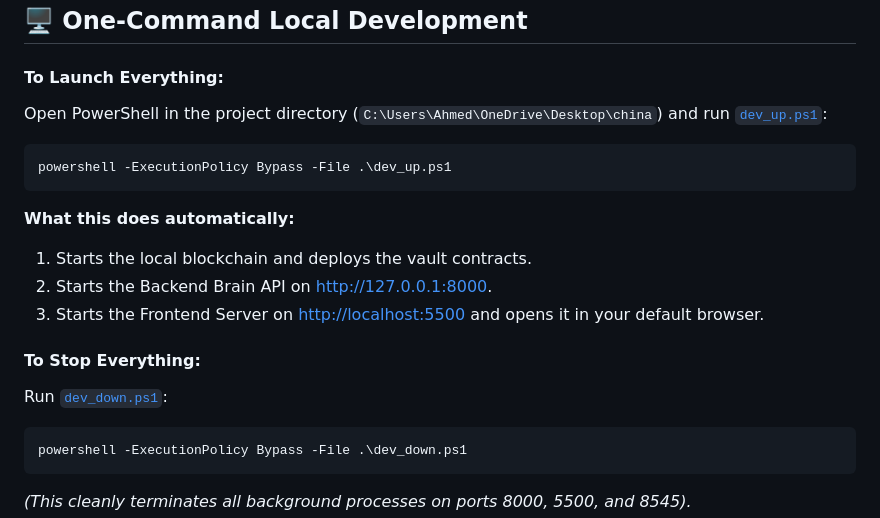
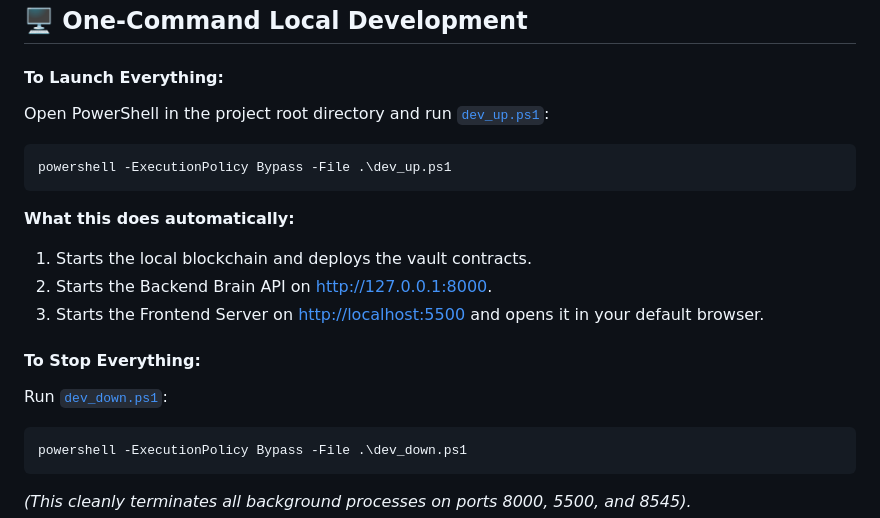
Before and after one commit to AhmedFouad15/TEC-C, a Markdown page: README.md, the part around one of its changes. Rendered like a GitHub page.

````diff
--- a/README.md
+++ b/README.md
@@ -248,7 +248,7 @@ cd agent
 
 #### To Launch Everything:
 
-Open PowerShell in the project directory (`C:\Users\Ahmed\OneDrive\Desktop\china`) and run [`dev_up.ps1`](file:///C:/Users/Ahmed/OneDrive/Desktop/CHINA/dev_up.ps1):
+Open PowerShell in the project root directory and run [`dev_up.ps1`](./dev_up.ps1):
 
 ```powershell
 powershell -ExecutionPolicy Bypass -File .\dev_up.ps1
````
Also changed, not shown: other parts of README.md (+1 -1 lines).
